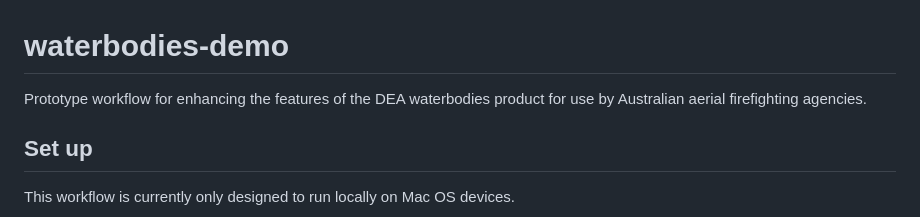
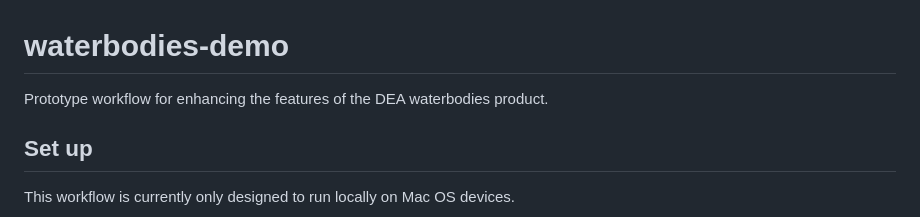
Before and after one commit to frontiersi/waterbodies-demo, a Markdown page: README.md, the part around the change. Rendered like a GitHub page.

```diff
--- a/README.md
+++ b/README.md
@@ -1,5 +1,5 @@
 # waterbodies-demo
-Prototype workflow for enhancing the features of the DEA waterbodies product for use by Australian aerial firefighting agencies.
+Prototype workflow for enhancing the features of the DEA waterbodies product.
 
 ## Set up
 This workflow is currently only designed to run locally on Mac OS devices.
```
